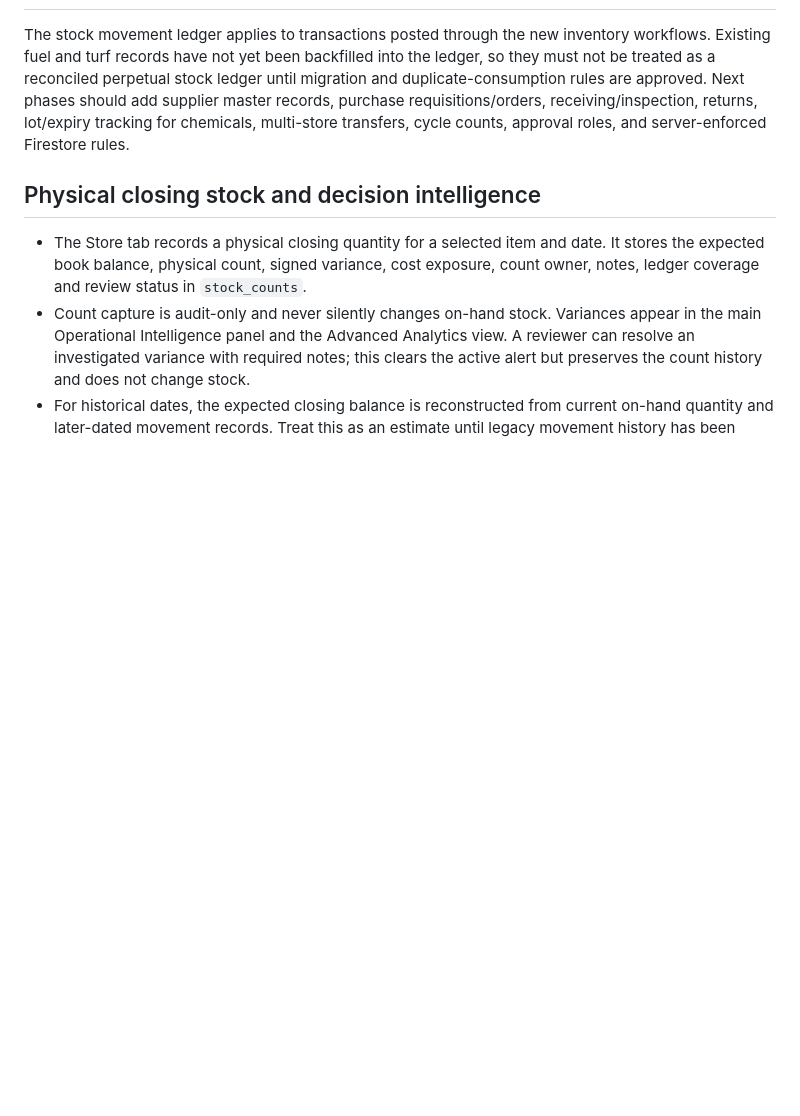
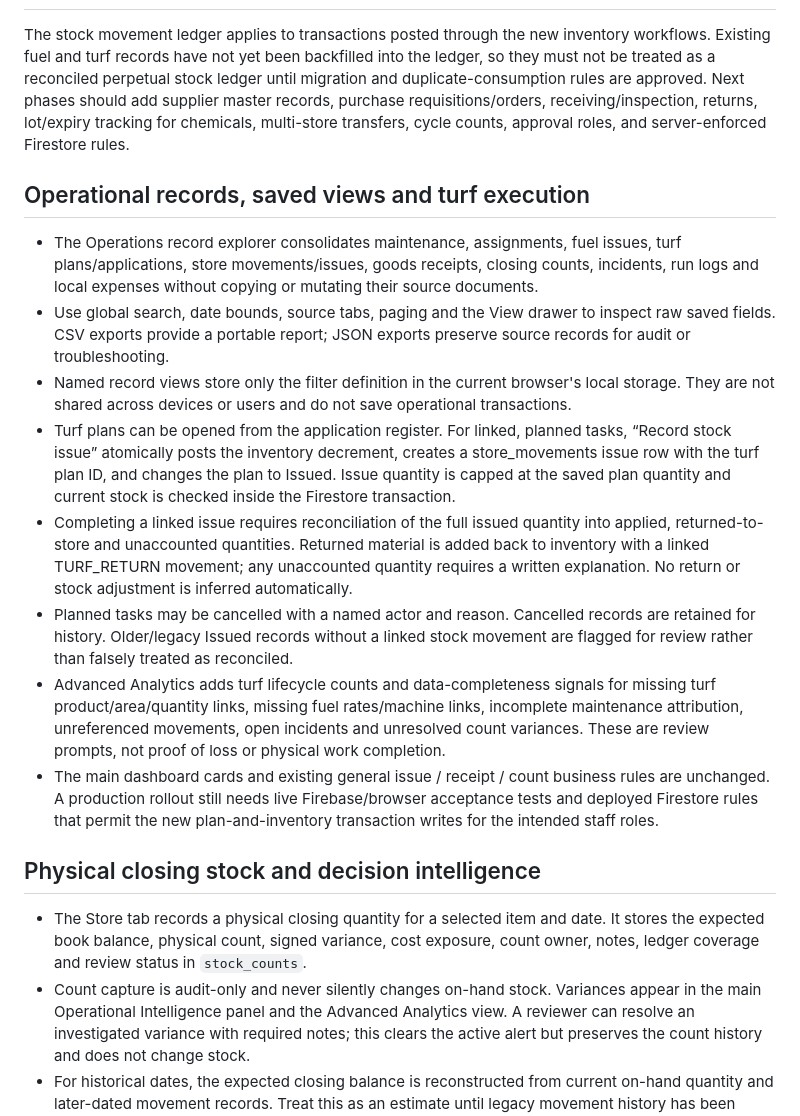
Before and after one commit to DARKXelite/DARK-OPS, a Markdown page: README.md, the part around the change. Rendered like a GitHub page; blank space fills up the shorter version.

Commit message:
Document records explorer and linked turf stock lifecycle

```diff
--- a/README.md
+++ b/README.md
@@ -33,6 +33,17 @@ npm run build
 
 The stock movement ledger applies to transactions posted through the new inventory workflows. Existing fuel and turf records have not yet been backfilled into the ledger, so they must not be treated as a reconciled perpetual stock ledger until migration and duplicate-consumption rules are approved. Next phases should add supplier master records, purchase requisitions/orders, receiving/inspection, returns, lot/expiry tracking for chemicals, multi-store transfers, cycle counts, approval roles, and server-enforced Firestore rules.
 
+## Operational records, saved views and turf execution
+
+- The Operations record explorer consolidates maintenance, assignments, fuel issues, turf plans/applications, store movements/issues, goods receipts, closing counts, incidents, run logs and local expenses without copying or mutating their source documents.
+- Use global search, date bounds, source tabs, paging and the View drawer to inspect raw saved fields. CSV exports provide a portable report; JSON exports preserve source records for audit or troubleshooting.
+- Named record views store only the filter definition in the current browser's local storage. They are not shared across devices or users and do not save operational transactions.
+- Turf plans can be opened from the application register. For linked, planned tasks, “Record stock issue” atomically posts the inventory decrement, creates a store_movements issue row with the turf plan ID, and changes the plan to Issued. Issue quantity is capped at the saved plan quantity and current stock is checked inside the Firestore transaction.
+- Completing a linked issue requires reconciliation of the full issued quantity into applied, returned-to-store and unaccounted quantities. Returned material is added back to inventory with a linked TURF_RETURN movement; any unaccounted quantity requires a written explanation. No return or stock adjustment is inferred automatically.
+- Planned tasks may be cancelled with a named actor and reason. Cancelled records are retained for history. Older/legacy Issued records without a linked stock movement are flagged for review rather than falsely treated as reconciled.
+- Advanced Analytics adds turf lifecycle counts and data-completeness signals for missing turf product/area/quantity links, missing fuel rates/machine links, incomplete maintenance attribution, unreferenced movements, open incidents and unresolved count variances. These are review prompts, not proof of loss or physical work completion.
+- The main dashboard cards and existing general issue / receipt / count business rules are unchanged. A production rollout still needs live Firebase/browser acceptance tests and deployed Firestore rules that permit the new plan-and-inventory transaction writes for the intended staff roles.
+
 ## Physical closing stock and decision intelligence
 
 - The Store tab records a physical closing quantity for a selected item and date. It stores the expected book balance, physical count, signed variance, cost exposure, count owner, notes, ledger coverage and review status in `stock_counts`.
```
